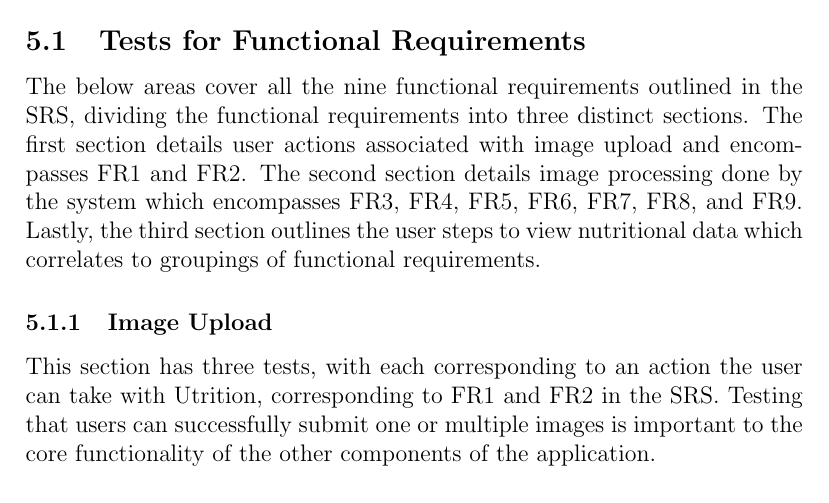
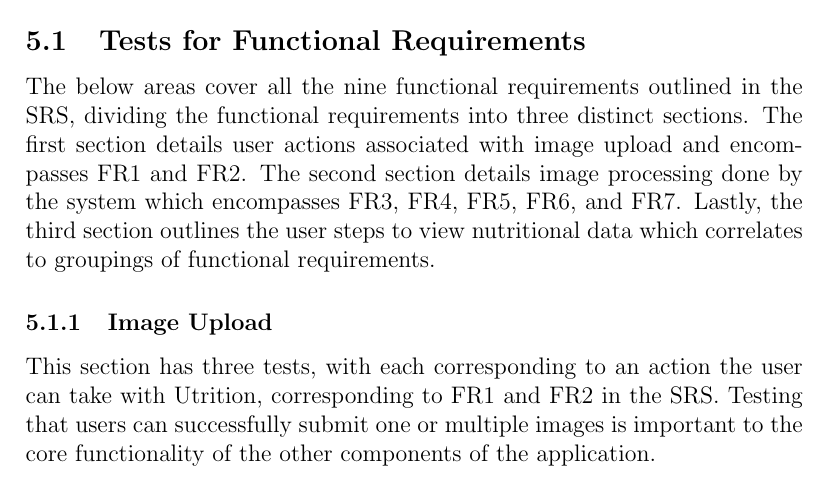
Before and after one commit to jeff-rey-wang/utrition, a LaTeX document (docs/VnVPlan/VnVPlan.tex): part of page 11 of 47, cut so that both start at the same text. Compiled offline with pdfLaTeX.

Commit message:
Finished reviewing matrix for functional

```diff
--- a/docs/VnVPlan/VnVPlan.tex
+++ b/docs/VnVPlan/VnVPlan.tex
@@ -247,7 +247,7 @@
 	\section{System Test Description}
 
 	\subsection{Tests for Functional Requirements}
-	The below areas cover all the nine functional requirements outlined in the SRS, dividing the functional requirements into three distinct sections. The first section details user actions associated with image upload and encompasses FR1 and FR2. The second section details image processing done by the system which encompasses FR3, FR4, FR5, FR6, FR7, FR8, and FR9. Lastly, the third section outlines the user steps to view nutritional data which correlates to groupings of functional requirements.
+	The below areas cover all the nine functional requirements outlined in the SRS, dividing the functional requirements into three distinct sections. The first section details user actions associated with image upload and encompasses FR1 and FR2. The second section details image processing done by the system which encompasses FR3, FR4, FR5, FR6, and FR7. Lastly, the third section outlines the user steps to view nutritional data which correlates to groupings of functional requirements.
 
 	\subsubsection{Image Upload}
 	This section has three tests, with each corresponding to an action the user
```
